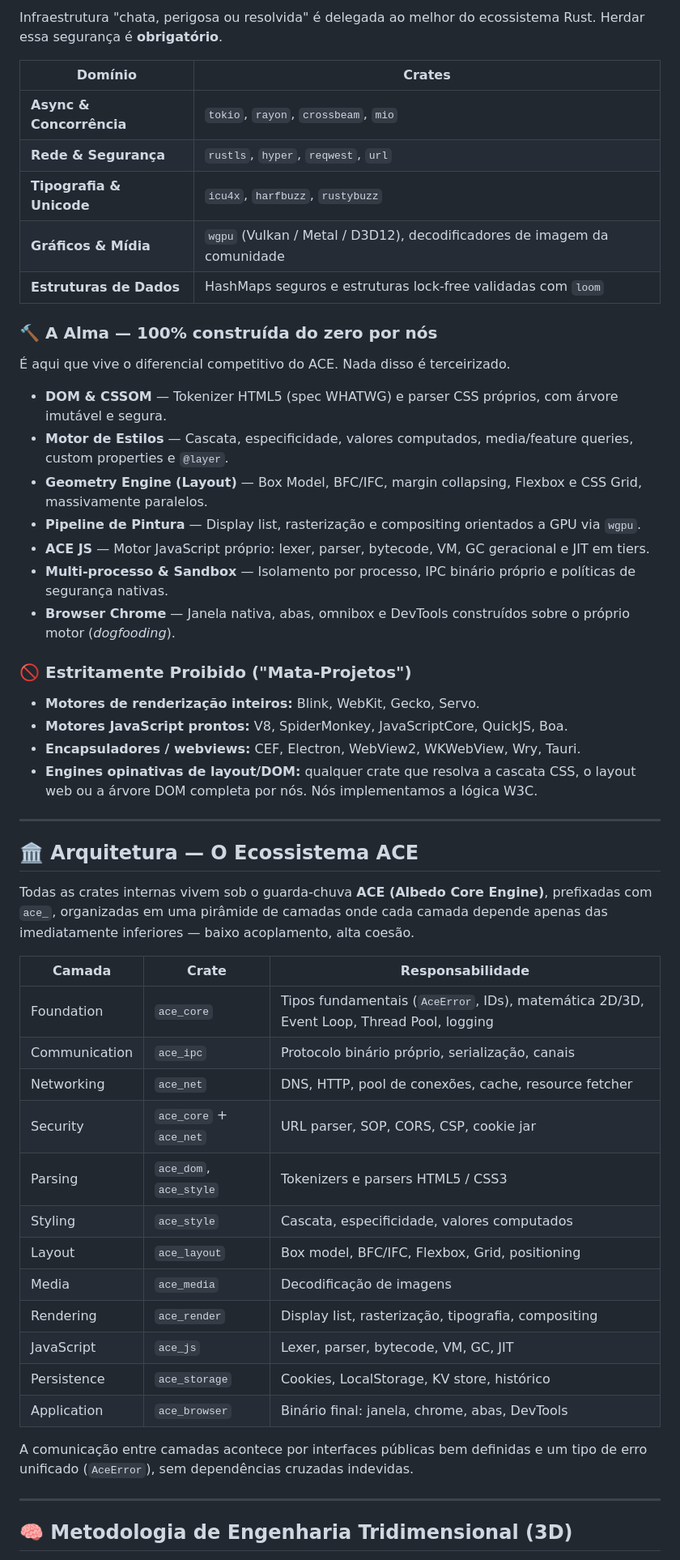
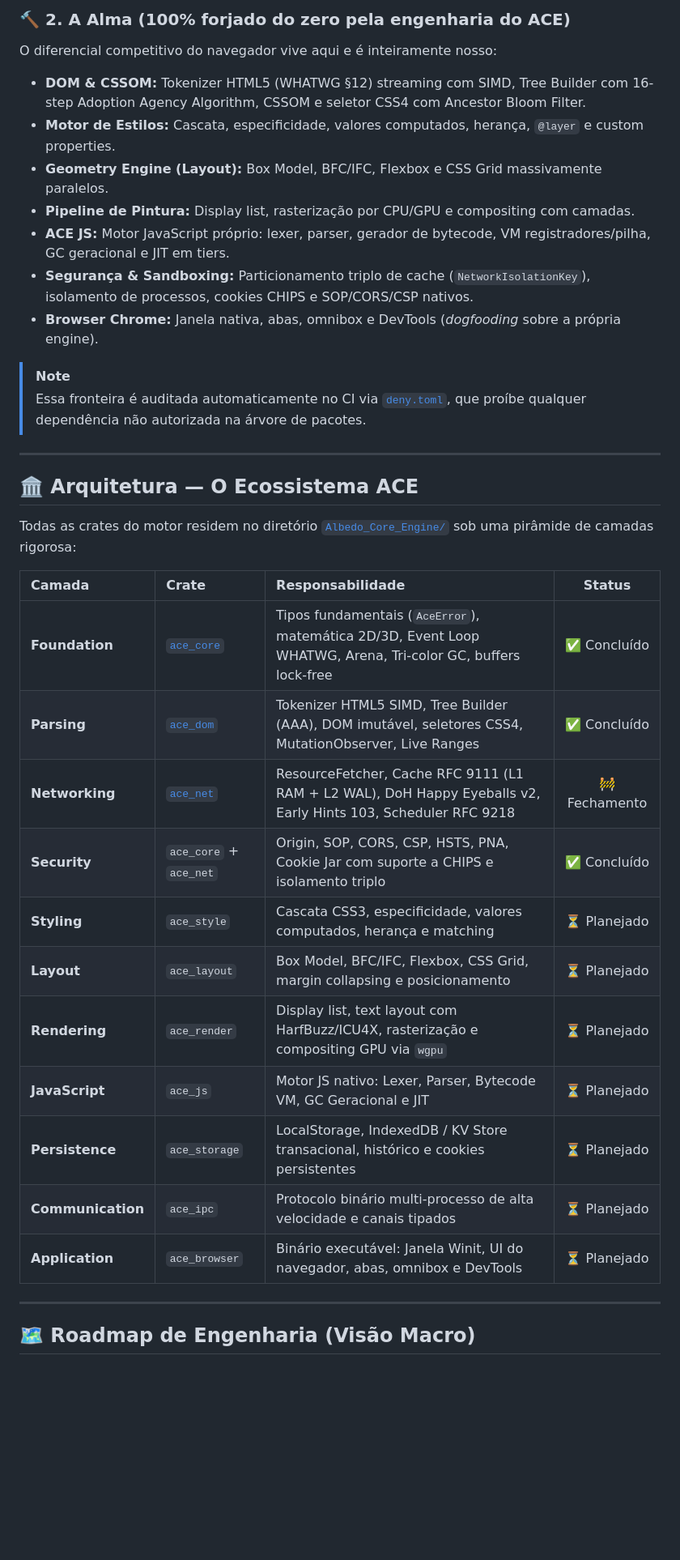
Before and after one commit to Alekkzsx/Albedo-Browser, a Markdown page: README.md, the part around one of its changes. Shown at 81% size. GitHub-like rendering; blank space fills up the shorter version.

```diff
--- a/README.md
+++ b/README.md
@@ -55,57 +60,38 @@ O Albedo estabelece uma fronteira clara e inegociável entre o que **orquestramo
 
-Infraestrutura "chata, perigosa ou resolvida" é delegada ao melhor do ecossistema Rust. Herdar essa segurança é **obrigatório**.
+### 🔨 2. A Alma (100% forjado do zero pela engenharia do ACE)
+O diferencial competitivo do navegador vive aqui e é inteiramente nosso:
+- **DOM & CSSOM:** Tokenizer HTML5 (WHATWG §12) streaming com SIMD, Tree Builder com 16-step Adoption Agency Algorithm, CSSOM e seletor CSS4 com Ancestor Bloom Filter.
+- **Motor de Estilos:** Cascata, especificidade, valores computados, herança, `@layer` e custom properties.
+- **Geometry Engine (Layout):** Box Model, BFC/IFC, Flexbox e CSS Grid massivamente paralelos.
+- **Pipeline de Pintura:** Display list, rasterização por CPU/GPU e compositing com camadas.
+- **ACE JS:** Motor JavaScript próprio: lexer, parser, gerador de bytecode, VM registradores/pilha, GC geracional e JIT em tiers.
+- **Segurança & Sandboxing:** Particionamento triplo de cache (`NetworkIsolationKey`), isolamento de processos, cookies CHIPS e SOP/CORS/CSP nativos.
+- **Browser Chrome:** Janela nativa, abas, omnibox e DevTools (*dogfooding* sobre a própria engine).
 
-| Domínio | Crates |
-| --- | --- |
-| **Async & Concorrência** | `tokio`, `rayon`, `crossbeam`, `mio` |
-| **Rede & Segurança** | `rustls`, `hyper`, `reqwest`, `url` |
-| **Tipografia & Unicode** | `icu4x`, `harfbuzz`, `rustybuzz` |
-| **Gráficos & Mídia** | `wgpu` (Vulkan / Metal / D3D12), decodificadores de imagem da comunidade |
-| **Estruturas de Dados** | HashMaps seguros e estruturas lock-free validadas com `loom` |
-
-### 🔨 A Alma — 100% construída do zero por nós
-
-É aqui que vive o diferencial competitivo do ACE. Nada disso é terceirizado.
-
-- **DOM & CSSOM** — Tokenizer HTML5 (spec WHATWG) e parser CSS próprios, com árvore imutável e segura.
-- **Motor de Estilos** — Cascata, especificidade, valores computados, media/feature queries, custom properties e `@layer`.
-- **Geometry Engine (Layout)** — Box Model, BFC/IFC, margin collapsing, Flexbox e CSS Grid, massivamente paralelos.
-- **Pipeline de Pintura** — Display list, rasterização e compositing orientados a GPU via `wgpu`.
-- **ACE JS** — Motor JavaScript próprio: lexer, parser, bytecode, VM, GC geracional e JIT em tiers.
-- **Multi-processo & Sandbox** — Isolamento por processo, IPC binário próprio e políticas de segurança nativas.
-- **Browser Chrome** — Janela nativa, abas, omnibox e DevTools construídos sobre o próprio motor (*dogfooding*).
-
-### 🚫 Estritamente Proibido ("Mata-Projetos")
-
-- **Motores de renderização inteiros:** Blink, WebKit, Gecko, Servo.
-- **Motores JavaScript prontos:** V8, SpiderMonkey, JavaScriptCore, QuickJS, Boa.
-- **Encapsuladores / webviews:** CEF, Electron, WebView2, WKWebView, Wry, Tauri.
-- **Engines opinativas de layout/DOM:** qualquer crate que resolva a cascata CSS, o layout web ou a árvore DOM completa por nós. Nós implementamos a lógica W3C.
+> [!NOTE]
+> Essa fronteira é auditada automaticamente no CI via [`deny.toml`](./deny.toml), que proíbe qualquer dependência não autorizada na árvore de pacotes.
 
 ---
 
 ## 🏛️ Arquitetura — O Ecossistema ACE
 
-Todas as crates internas vivem sob o guarda-chuva **ACE (Albedo Core Engine)**, prefixadas com `ace_`, organizadas em uma pirâmide de camadas onde cada camada depende apenas das imediatamente inferiores — baixo acoplamento, alta coesão.
+Todas as crates do motor residem no diretório [`Albedo_Core_Engine/`](./Albedo_Core_Engine) sob uma pirâmide de camadas rigorosa:
 
-| Camada | Crate | Responsabilidade |
-| --- | --- | --- |
-| Foundation | `ace_core` | Tipos fundamentais (`AceError`, IDs), matemática 2D/3D, Event Loop, Thread Pool, logging |
-| Communication | `ace_ipc` | Protocolo binário próprio, serialização, canais |
-| Networking | `ace_net` | DNS, HTTP, pool de conexões, cache, resource fetcher |
-| Security | `ace_core` + `ace_net` | URL parser, SOP, CORS, CSP, cookie jar |
-| Parsing | `ace_dom`, `ace_style` | Tokenizers e parsers HTML5 / CSS3 |
-| Styling | `ace_style` | Cascata, especificidade, valores computados |
-| Layout | `ace_layout` | Box model, BFC/IFC, Flexbox, Grid, positioning |
-| Media | `ace_media` | Decodificação de imagens |
-| Rendering | `ace_render` | Display list, rasterização, tipografia, compositing |
-| JavaScript | `ace_js` | Lexer, parser, bytecode, VM, GC, JIT |
-| Persistence | `ace_storage` | Cookies, LocalStorage, KV store, histórico |
-| Application | `ace_browser` | Binário final: janela, chrome, abas, DevTools |
-
-A comunicação entre camadas acontece por interfaces públicas bem definidas e um tipo de erro unificado (`AceError`), sem dependências cruzadas indevidas.
+| Camada | Crate | Responsabilidade | Status |
+| :--- | :--- | :--- | :---: |
+| **Foundation** | [`ace_core`](./Albedo_Core_Engine/ace_core) | Tipos fundamentais (`AceError`), matemática 2D/3D, Event Loop WHATWG, Arena, Tri-color GC, buffers lock-free | ✅ Concluído |
+| **Parsing** | [`ace_dom`](./Albedo_Core_Engine/ace_dom) | Tokenizer HTML5 SIMD, Tree Builder (AAA), DOM imutável, seletores CSS4, MutationObserver, Live Ranges | ✅ Concluído |
+| **Networking** | [`ace_net`](./Albedo_Core_Engine/ace_net) | ResourceFetcher, Cache RFC 9111 (L1 RAM + L2 WAL), DoH Happy Eyeballs v2, Early Hints 103, Scheduler RFC 9218 | 🚧 Fechamento |
+| **Security** | `ace_core` + `ace_net` | Origin, SOP, CORS, CSP, HSTS, PNA, Cookie Jar com suporte a CHIPS e isolamento triplo | ✅ Concluído |
+| **Styling** | `ace_style` | Cascata CSS3, especificidade, valores computados, herança e matching | ⏳ Planejado |
+| **Layout** | `ace_layout` | Box Model, BFC/IFC, Flexbox, CSS Grid, margin collapsing e posicionamento | ⏳ Planejado |
+| **Rendering** | `ace_render` | Display list, text layout com HarfBuzz/ICU4X, rasterização e compositing GPU via `wgpu` | ⏳ Planejado |
+| **JavaScript** | `ace_js` | Motor JS nativo: Lexer, Parser, Bytecode VM, GC Geracional e JIT | ⏳ Planejado |
+| **Persistence** | `ace_storage` | LocalStorage, IndexedDB / KV Store transacional, histórico e cookies persistentes | ⏳ Planejado |
+| **Communication** | `ace_ipc` | Protocolo binário multi-processo de alta velocidade e canais tipados | ⏳ Planejado |
+| **Application** | `ace_browser` | Binário executável: Janela Winit, UI do navegador, abas, omnibox e DevTools | ⏳ Planejado |
 
 ---
 
-## 🧠 Metodologia de Engenharia Tridimensional (3D)
+## 🗺️ Roadmap de Engenharia (Visão Macro)
 
```
Also changed, not shown: other parts of README.md (+77 -68 lines).
